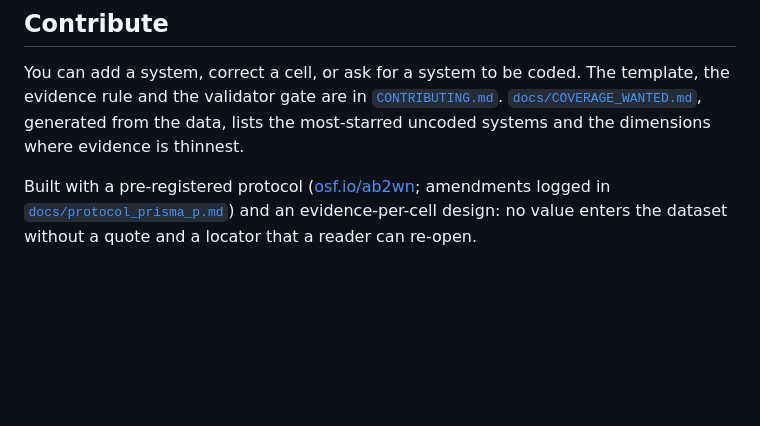
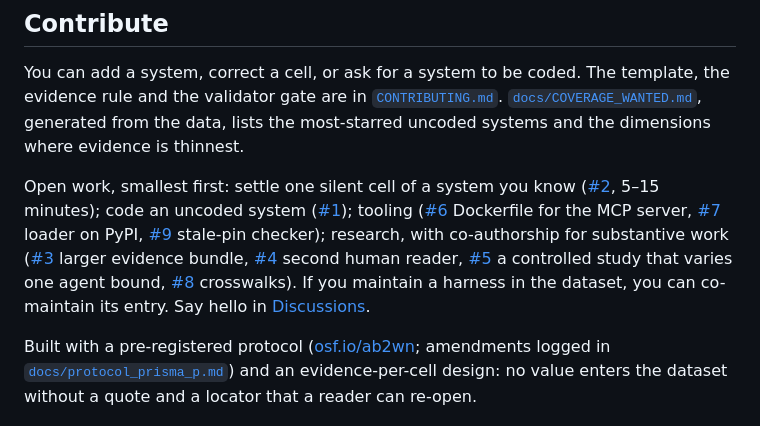
Before and after one commit to harness-db/harness-db, a Markdown page: README.md, the part around the change. Drawn GitHub-style; blank space fills up the shorter version.

Commit message:
README: link the open issues, the collaboration offer and Discussions
Co-Authored-By: Claude Opus 5.5 <noreply@anthropic.com>

```diff
--- a/README.md
+++ b/README.md
@@ -217,6 +217,19 @@ rule and the validator gate are in [`CONTRIBUTING.md`](CONTRIBUTING.md).
 [`docs/COVERAGE_WANTED.md`](docs/COVERAGE_WANTED.md), generated from the data, lists the
 most-starred uncoded systems and the dimensions where evidence is thinnest.
 
+Open work, smallest first: settle one silent cell of a system you know
+([#2](https://github.com/harness-db/harness-db/issues/2), 5–15 minutes); code an uncoded system
+([#1](https://github.com/harness-db/harness-db/issues/1)); tooling
+([#6](https://github.com/harness-db/harness-db/issues/6) Dockerfile for the MCP server,
+[#7](https://github.com/harness-db/harness-db/issues/7) loader on PyPI,
+[#9](https://github.com/harness-db/harness-db/issues/9) stale-pin checker); research, with
+co-authorship for substantive work ([#3](https://github.com/harness-db/harness-db/issues/3) larger
+evidence bundle, [#4](https://github.com/harness-db/harness-db/issues/4) second human reader,
+[#5](https://github.com/harness-db/harness-db/issues/5) a controlled study that varies one agent bound,
+[#8](https://github.com/harness-db/harness-db/issues/8) crosswalks). If you maintain a harness in the
+dataset, you can co-maintain its entry. Say hello in
+[Discussions](https://github.com/harness-db/harness-db/discussions/10).
+
 Built with a pre-registered protocol ([osf.io/ab2wn](https://osf.io/ab2wn); amendments logged in
 [`docs/protocol_prisma_p.md`](docs/protocol_prisma_p.md)) and an evidence-per-cell design: no value
 enters the dataset without a quote and a locator that a reader can re-open.
```
